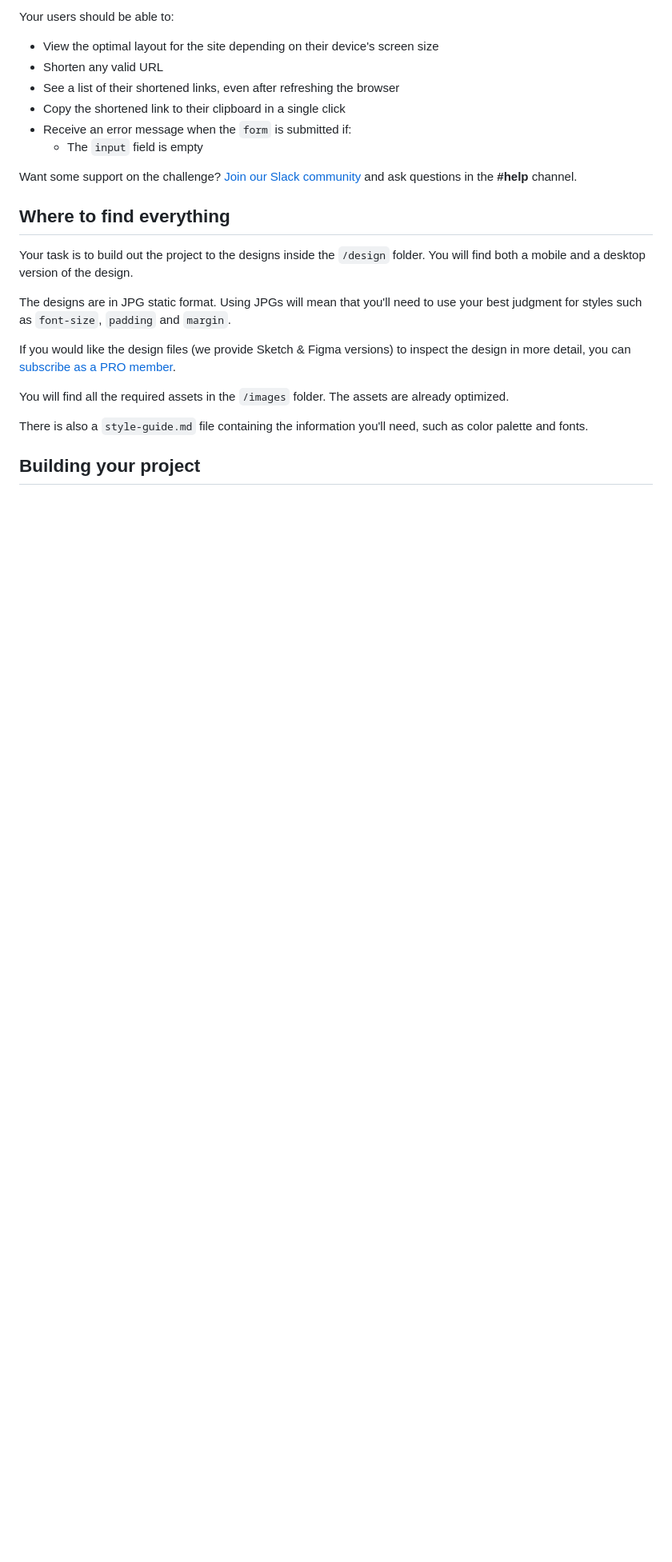
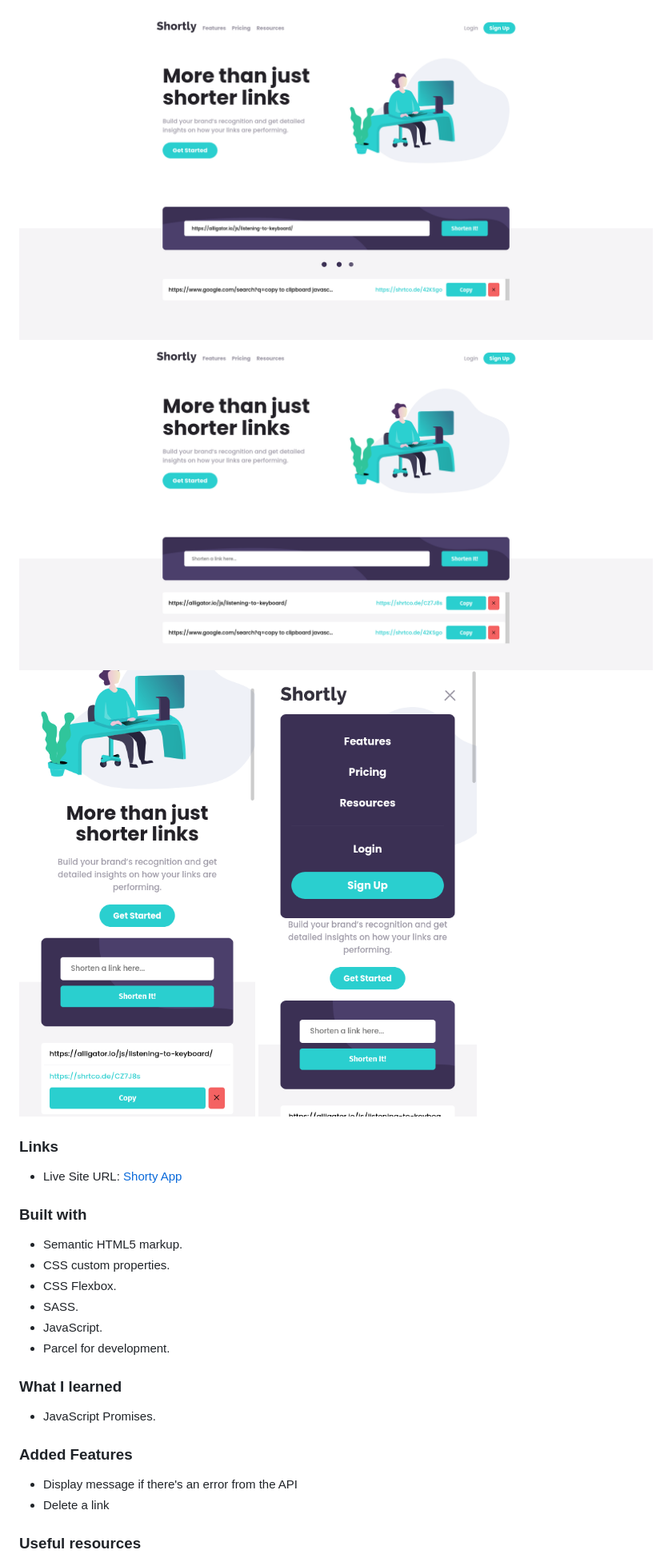
Before and after one commit to faissalabsml/shorty-app, a Markdown page: README.md, the part around the change printed below. Shown: that part at 80% size. Drawn GitHub-style; pictures changed too: screenshots/desktop-1.png (added), screenshots/desktop-2.png (added), screenshots/mobile-1.png (added); blank space fills up the shorter version.

Commit message:
Update README, add buid command

```diff
--- a/README.md
+++ b/README.md
@@ -18,26 +31,30 @@ You can use any tools you like to help you complete the challenge. So if you've
 
-Your users should be able to:
+![](./screenshots/desktop-1.png)
+![](./screenshots/desktop-2.png)
+![](./screenshots/mobile-1.png)
+![](./screenshots/mobile-2.png)
 
-- View the optimal layout for the site depending on their device's screen size
-- Shorten any valid URL
-- See a list of their shortened links, even after refreshing the browser
-- Copy the shortened link to their clipboard in a single click
-- Receive an error message when the `form` is submitted if:
-  - The `input` field is empty
+### Links
 
-Want some support on the challenge? [Join our Slack community](https://www.frontendmentor.io/slack) and ask questions in the **#help** channel.
+- Live Site URL: [Shorty App](https://shorty-app.netlify.app/)
 
-## Where to find everything
+### Built with
 
-Your task is to build out the project to the designs inside the `/design` folder. You will find both a mobile and a desktop version of the design.
+- Semantic HTML5 markup.
+- CSS custom properties.
+- CSS Flexbox.
+- SASS.
+- JavaScript.
+- Parcel for development.
 
-The designs are in JPG static format. Using JPGs will mean that you'll need to use your best judgment for styles such as `font-size`, `padding` and `margin`.
+### What I learned
 
-If you would like the design files (we provide Sketch & Figma versions) to inspect the design in more detail, you can [subscribe as a PRO member](https://www.frontendmentor.io/pro).
+- JavaScript Promises.
 
-You will find all the required assets in the `/images` folder. The assets are already optimized.
+### Added Features
 
-There is also a `style-guide.md` file containing the information you'll need, such as color palette and fonts.
+- Display message if there's an error from the API
+- Delete a link
 
-## Building your project
+### Useful resources
 
```
Also changed, not shown: other parts of README.md (+26 -59 lines), 4 other files.
